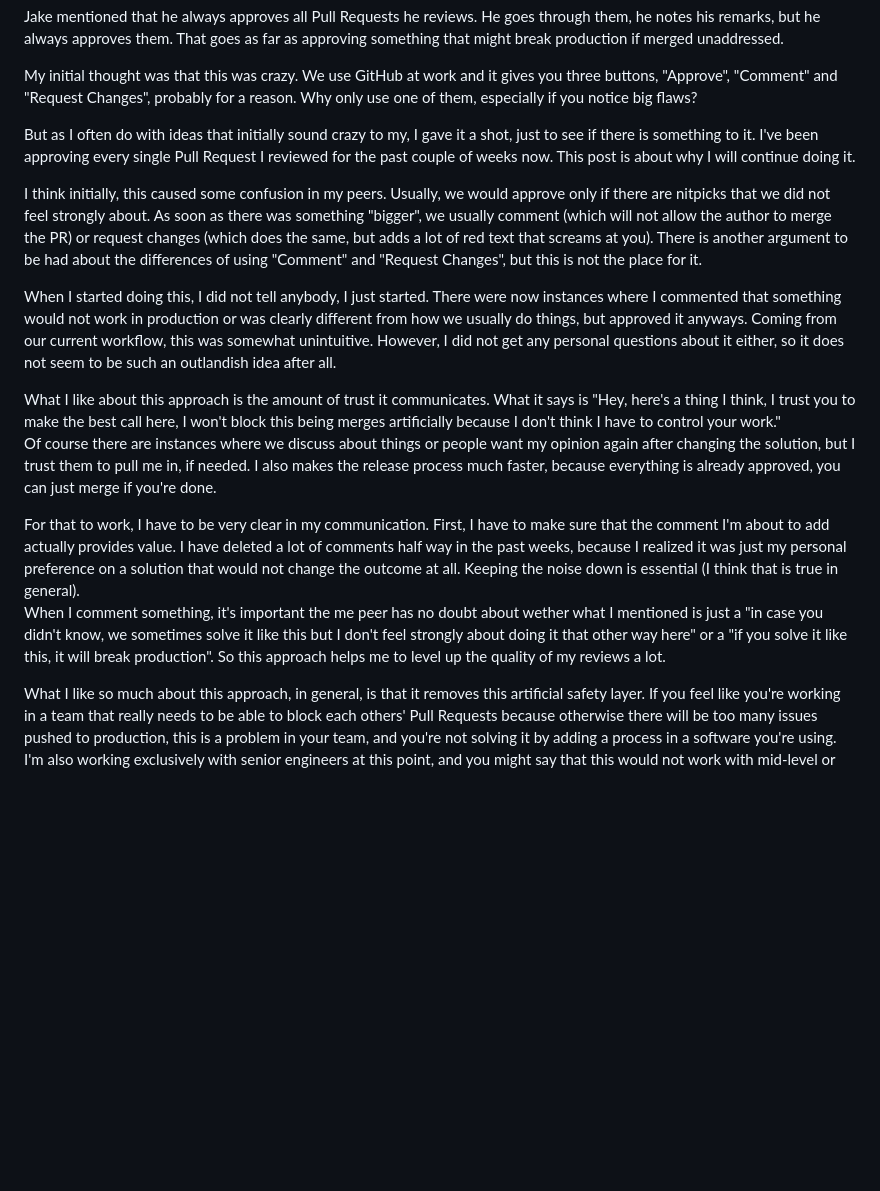
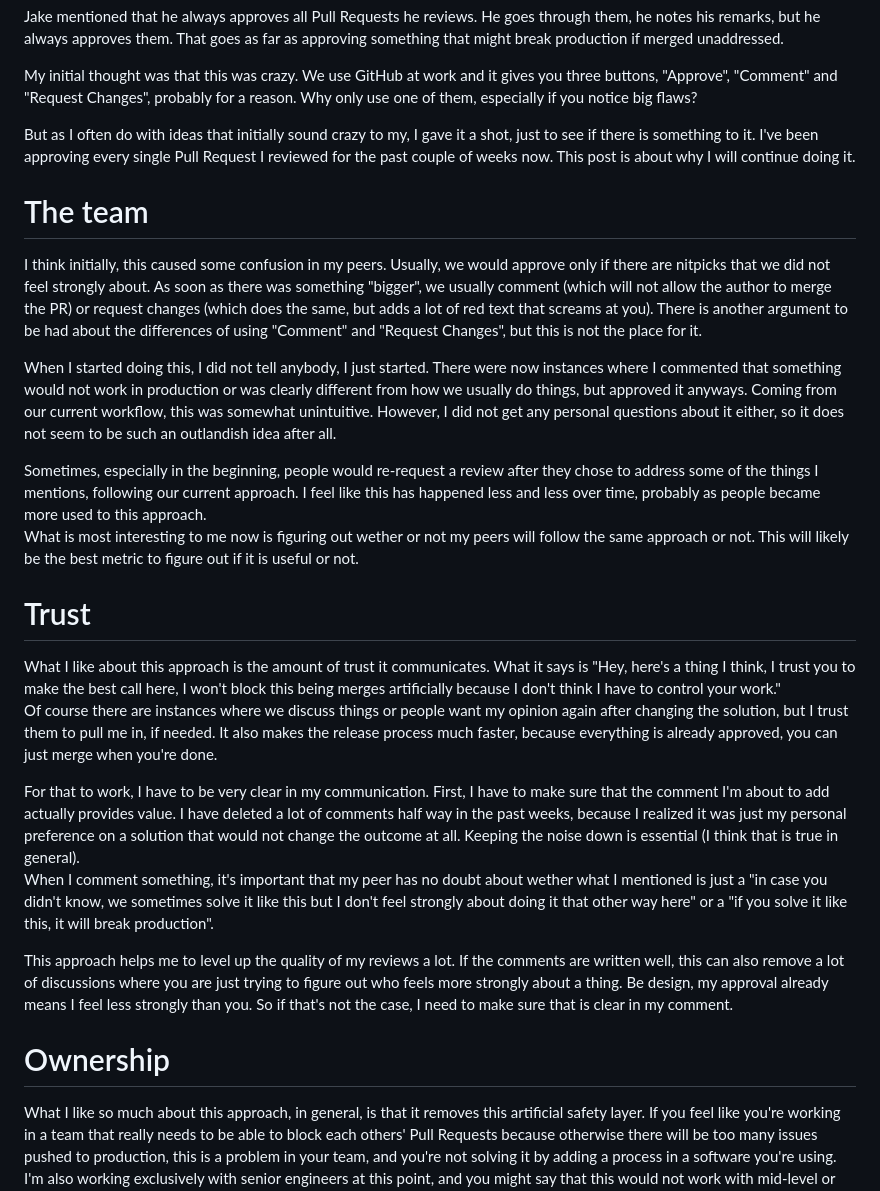
Before and after one commit to Plsr/website-content, a Markdown page: posts/2025-07-20-approving-by-default.md, the part around the change. Drawn GitHub-style; blank space fills up the shorter version.

Commit message:
Update Blog “2025-07-20-approving-by-default”

```diff
--- a/posts/2025-07-20-approving-by-default.md
+++ b/posts/2025-07-20-approving-by-default.md
@@ -14,15 +14,26 @@ My initial thought was that this was crazy. We use GitHub at work and it gives y
 
 But as I often do with ideas that initially sound crazy to my, I gave it a shot, just to see if there is something to it. I've been approving every single Pull Request I reviewed for the past couple of weeks now. This post is about why I will continue doing it.
 
+# The team
+
 I think initially, this caused some confusion in my peers. Usually, we would approve only if there are nitpicks that we did not feel strongly about. As soon as there was something "bigger", we usually comment (which will not allow the author to merge the PR) or request changes (which does the same, but adds a lot of red text that screams at you). There is another argument to be had about the differences of using "Comment" and "Request Changes", but this is not the place for it.
 
 When I started doing this, I did not tell anybody, I just started. There were now instances where I commented that something would not work in production or was clearly different from how we usually do things, but approved it anyways. Coming from our current workflow, this was somewhat unintuitive. However, I did not get any personal questions about it either, so it does not seem to be such an outlandish idea after all.
 
+Sometimes, especially in the beginning, people would re-request a review after they chose to address some of the things I mentions, following our current approach. I feel like this has happened less and less over time, probably as people became more used to this approach.\
+What is most interesting to me now is figuring out wether or not my peers will follow the same approach or not. This will likely be the best metric to figure out if it is useful or not.
+
+# Trust
+
 What I like about this approach is the amount of trust it communicates. What it says is "Hey, here's a thing I think, I trust you to make the best call here, I won't block this being merges artificially because I don't think I have to control your work."\
-Of course there are instances where we discuss about things or people want my opinion again after changing the solution, but I trust them to pull me in, if needed. I also makes the release process much faster, because everything is already approved, you can just merge if you're done.
+Of course there are instances where we discuss things or people want my opinion again after changing the solution, but I trust them to pull me in, if needed. It also makes the release process much faster, because everything is already approved, you can just merge when you're done.
 
 For that to work, I have to be very clear in my communication. First, I have to make sure that the comment I'm about to add actually provides value. I have deleted a lot of comments half way in the past weeks, because I realized it was just my personal preference on a solution that would not change the outcome at all. Keeping the noise down is essential (I think that is true in general).\
-When I comment something, it's important the me peer has no doubt about wether what I mentioned is just a "in case you didn't know, we sometimes solve it like this but I don't feel strongly about doing it that other way here" or a "if you solve it like this, it will break production". So this approach helps me to level up the quality of my reviews a lot.
+When I comment something, it's important that my peer has no doubt about wether what I mentioned is just a "in case you didn't know, we sometimes solve it like this but I don't feel strongly about doing it that other way here" or a "if you solve it like this, it will break production".
+
+This approach helps me to level up the quality of my reviews a lot. If the comments are written well, this can also remove a lot of discussions where you are just trying to figure out who feels more strongly about a thing. Be design, my approval already means I feel less strongly than you. So if that's not the case, I need to make sure that is clear in my comment.
+
+# Ownership
 
 What I like so much about this approach, in general, is that it removes this artificial safety layer. If you feel like you're working in a team that really needs to be able to block each others' Pull Requests because otherwise there will be too many issues pushed to production, this is a problem in your team, and you're not solving it by adding a process in a software you're using.\
 I'm also working exclusively with senior engineers at this point, and you might say that this would not work with mid-level or junior candidates. I think it would work even better. People grow and learn if you give them a lot of freedom and responsibility. A senior engineer telling a junior "Hey, I've spotted this thing in your code that will totally break the system, but since you now know about it, I trust you to fix it before you merge this" will make for a much more impactful learning in contrast to "Here's an issues, try to fix it and I will check in again and tell you when you did it right".
```
